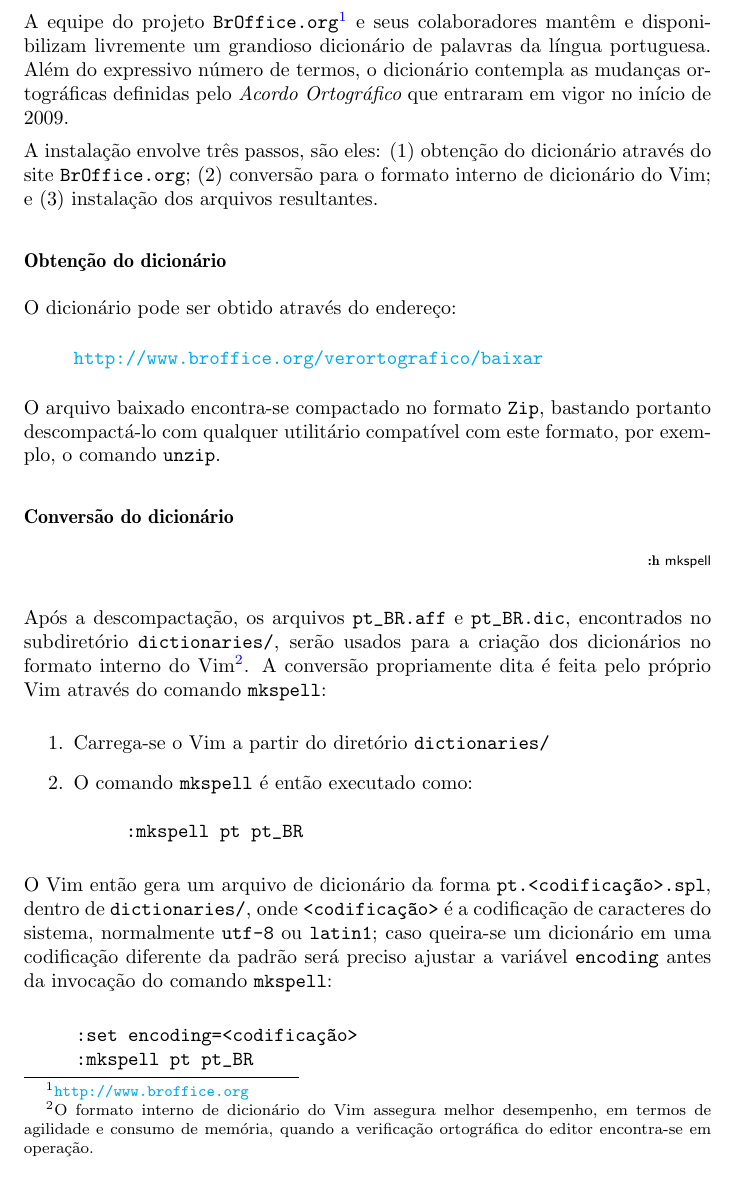
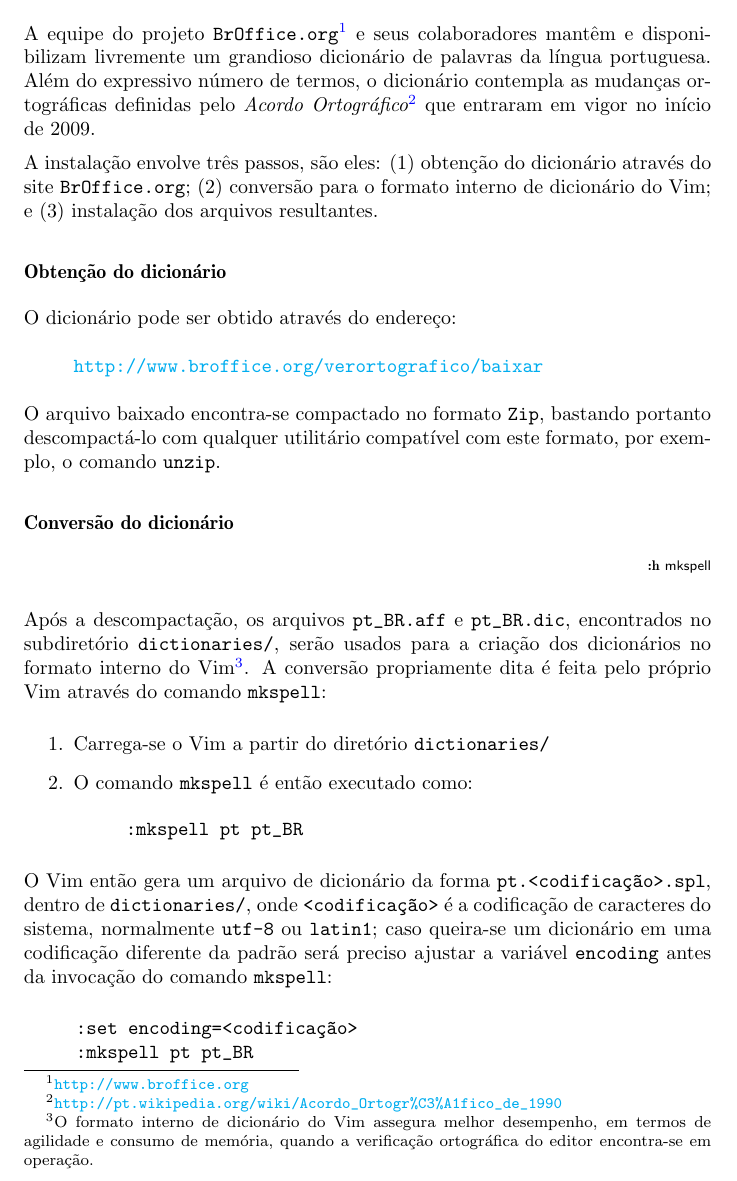
Before and after one commit to voyeg3r/vimbook, a LaTeX thesis (src/vimbook.tex, which reads src/vero.tex): part of page 73 of 112, cut so that both start at the same text. Compiled offline with pdfLaTeX.

Commit message:
adicionando link para o artigo sobre o acordo ortográfico

```diff
--- a/src/vero.tex
+++ b/src/vero.tex
@@ -99,10 +99,11 @@ disponível livremente---dicionário de palavras para a língua portuguesa.
 \subsection{Dicionário português segundo o acordo ortográfico}
 
 A equipe do projeto {\tt BrOffice.org}\footnote{\url{http://www.broffice.org}}
-e seus colaboradores mantêm e disponibilizam livremente um grandioso
-dicionário de palavras da língua portuguesa. Além do expressivo número de
-termos, o dicionário contempla as mudanças ortográficas definidas pelo
-{\em Acordo Ortográfico} que entraram em vigor no início de 2009.
+e seus colaboradores mantêm e disponibilizam livremente um grandioso dicionário
+de palavras da língua portuguesa. Além do expressivo número de termos, o
+dicionário contempla as mudanças ortográficas definidas pelo {\em Acordo
+Ortográfico}\footnote{\url{http://pt.wikipedia.org/wiki/Acordo_Ortogr\%C3\%A1fico_de_1990}}
+que entraram em vigor no início de 2009.
 
 A instalação envolve três passos, são eles: (1) obtenção do dicionário
 através do site {\tt BrOffice.org}; (2) conversão para o formato interno de
```
